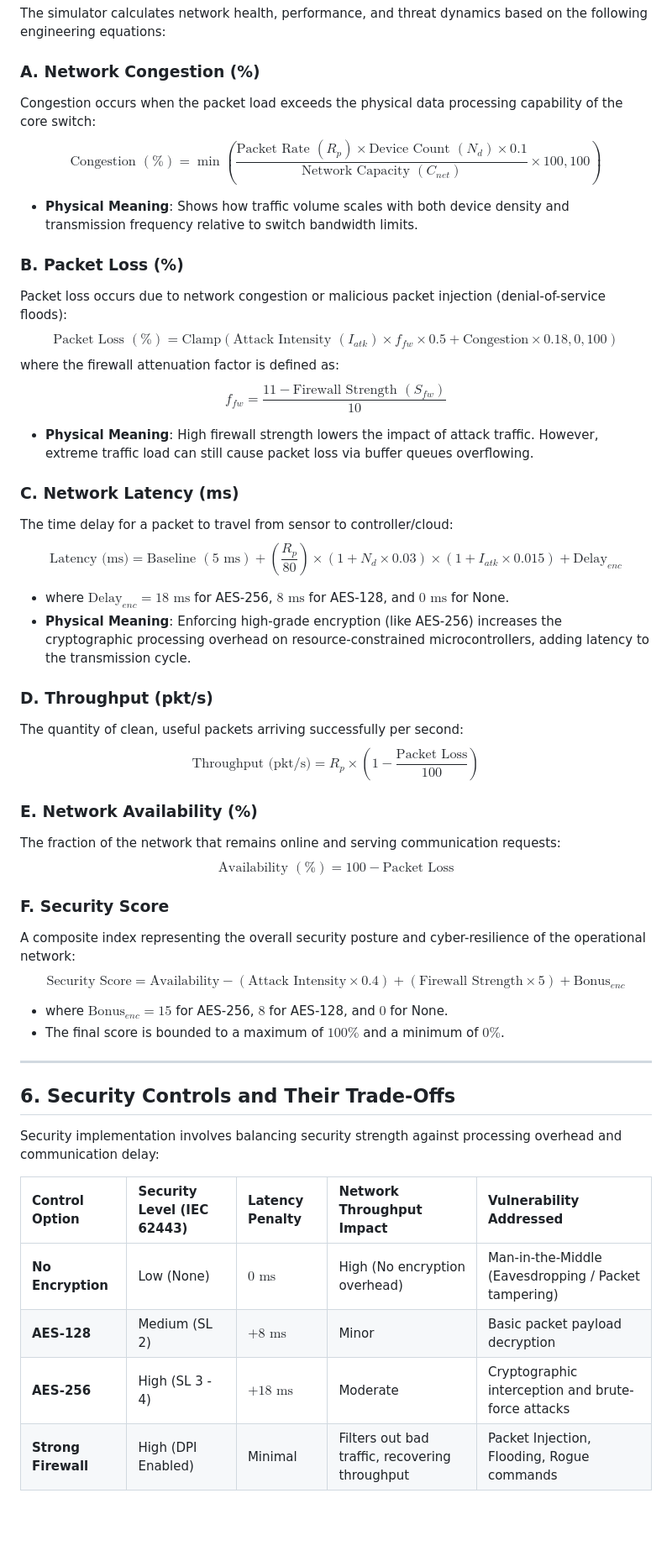
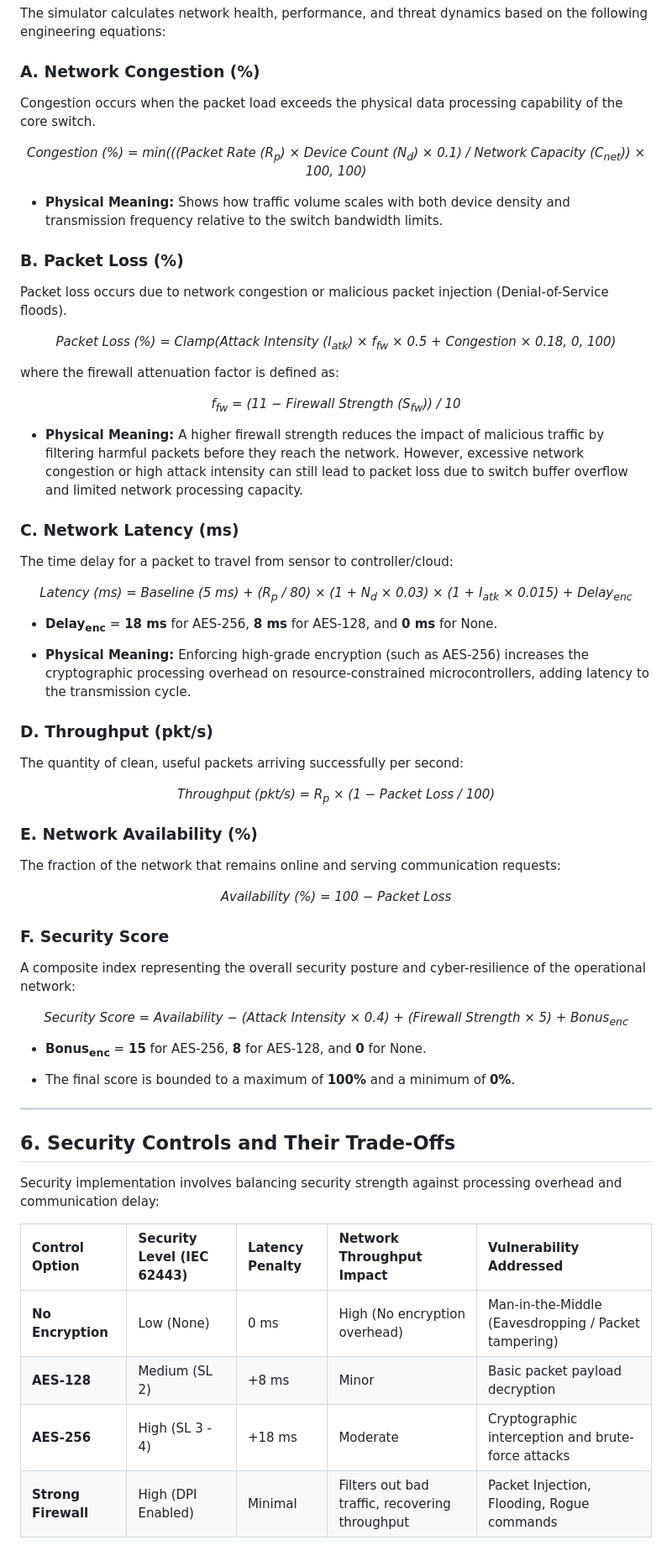
Before and after one commit to vlabsdei/VLab_Kripa, a Markdown page: exp-8-industrial-iot-network-security-simulator/theory.md, the part around one of its changes. Shown at 84% size. Drawn GitHub-style; blank space fills up the shorter version.

Commit message:
Revise theory.md for clarity and formatting improvements

```diff
--- a/exp-8-industrial-iot-network-security-simulator/theory.md
+++ b/exp-8-industrial-iot-network-security-simulator/theory.md
@@ -55,36 +52,62 @@ The international standard **IEC 62443** governs cybersecurity for Industrial Au
 The simulator calculates network health, performance, and threat dynamics based on the following engineering equations:
 
 ### A. Network Congestion (%)
-Congestion occurs when the packet load exceeds the physical data processing capability of the core switch:
-$$\text{Congestion } (\%) = \min\left( \frac{\text{Packet Rate } (R_p) \times \text{Device Count } (N_d) \times 0.1}{\text{Network Capacity } (C_{net})} \times 100, 100 \right)$$
-*   **Physical Meaning**: Shows how traffic volume scales with both device density and transmission frequency relative to switch bandwidth limits.
+
+Congestion occurs when the packet load exceeds the physical data processing capability of the core switch.
+
+<p align="center">
+<i>Congestion (%) = min(((Packet Rate (R<sub>p</sub>) × Device Count (N<sub>d</sub>) × 0.1) / Network Capacity (C<sub>net</sub>)) × 100, 100)</i>
+</p>
+
+- **Physical Meaning:** Shows how traffic volume scales with both device density and transmission frequency relative to the switch bandwidth limits.
 
 ### B. Packet Loss (%)
-Packet loss occurs due to network congestion or malicious packet injection (denial-of-service floods):
-$$\text{Packet Loss } (\%) = \text{Clamp}\left( \text{Attack Intensity } (I_{atk}) \times f_{fw} \times 0.5 + \text{Congestion} \times 0.18, 0, 100 \right)$$
+
+Packet loss occurs due to network congestion or malicious packet injection (Denial-of-Service floods).
+
+<p align="center">
+<i>Packet Loss (%) = Clamp(Attack Intensity (I<sub>atk</sub>) × f<sub>fw</sub> × 0.5 + Congestion × 0.18, 0, 100)</i>
+</p>
+
 where the firewall attenuation factor is defined as:
-$$f_{fw} = \frac{11 - \text{Firewall Strength } (S_{fw})}{10}$$
-*   **Physical Meaning**: High firewall strength lowers the impact of attack traffic. However, extreme traffic load can still cause packet loss via buffer queues overflowing.
+
+<p align="center">
+<i>f<sub>fw</sub> = (11 − Firewall Strength (S<sub>fw</sub>)) / 10</i>
+</p>
+
+- **Physical Meaning:** A higher firewall strength reduces the impact of malicious traffic by filtering harmful packets before they reach the network. However, excessive network congestion or high attack intensity can still lead to packet loss due to switch buffer overflow and limited network processing capacity.
 
 ### C. Network Latency (ms)
+
 The time delay for a packet to travel from sensor to controller/cloud:
-$$\text{Latency (ms)} = \text{Baseline } (5\text{ ms}) + \left(\frac{R_p}{80}\right) \times (1 + N_d \times 0.03) \times (1 + I_{atk} \times 0.015) + \text{Delay}_{enc}$$
-*   where $\text{Delay}_{enc} = 18\text{ ms}$ for AES-256, $8\text{ ms}$ for AES-128, and $0\text{ ms}$ for None.
-*   **Physical Meaning**: Enforcing high-grade encryption (like AES-256) increases the cryptographic processing overhead on resource-constrained microcontrollers, adding latency to the transmission cycle.
+
+<p align="center">
+<i>Latency (ms) = Baseline (5 ms) + (R<sub>p</sub> / 80) × (1 + N<sub>d</sub> × 0.03) × (1 + I<sub>atk</sub> × 0.015) + Delay<sub>enc</sub></i>
+</p>
+
+- **Delay<sub>enc</sub>** = **18 ms** for AES-256, **8 ms** for AES-128, and **0 ms** for None.
+
+- **Physical Meaning:** Enforcing high-grade encryption (such as AES-256) increases the cryptographic processing overhead on resource-constrained microcontrollers, adding latency to the transmission cycle.
 
 ### D. Throughput (pkt/s)
 The quantity of clean, useful packets arriving successfully per second:
-$$\text{Throughput (pkt/s)} = R_p \times \left(1 - \frac{\text{Packet Loss}}{100}\right)$$
+<p align="center"><i>Throughput (pkt/s) = R<sub>p</sub> × (1 − Packet Loss / 100)</i></p>
 
 ### E. Network Availability (%)
 The fraction of the network that remains online and serving communication requests:
-$$\text{Availability } (\%) = 100 - \text{Packet Loss}$$
+<p align="center"><i>Availability (%) = 100 − Packet Loss</i></p>
 
 ### F. Security Score
+
 A composite index representing the overall security posture and cyber-resilience of the operational network:
-$$\text{Security Score} = \text{Availability} - (\text{Attack Intensity} \times 0.4) + (\text{Firewall Strength} \times 5) + \text{Bonus}_{enc}$$
-*   where $\text{Bonus}_{enc} = 15$ for AES-256, $8$ for AES-128, and $0$ for None.
-*   The final score is bounded to a maximum of $100\%$ and a minimum of $0\%$.
+
+<p align="center">
+<i>Security Score = Availability − (Attack Intensity × 0.4) + (Firewall Strength × 5) + Bonus<sub>enc</sub></i>
+</p>
+
+- **Bonus<sub>enc</sub>** = **15** for AES-256, **8** for AES-128, and **0** for None.
+
+- The final score is bounded to a maximum of **100%** and a minimum of **0%**.
 
 ---
 
@@ -93,7 +116,7 @@ Security implementation involves balancing security strength against processing
 
 | Control Option | Security Level (IEC 62443) | Latency Penalty | Network Throughput Impact | Vulnerability Addressed |
 | :--- | :--- | :--- | :--- | :--- |
-| **No Encryption** | Low (None) | $0\text{ ms}$ | High (No encryption overhead) | Man-in-the-Middle (Eavesdropping / Packet tampering) |
-| **AES-128** | Medium (SL 2) | $+8\text{ ms}$ | Minor | Basic packet payload decryption |
-| **AES-256** | High (SL 3 - 4) | $+18\text{ ms}$ | Moderate | Cryptographic interception and brute-force attacks |
+| **No Encryption** | Low (None) | 0 ms | High (No encryption overhead) | Man-in-the-Middle (Eavesdropping / Packet tampering) |
+| **AES-128** | Medium (SL 2) | +8 ms | Minor | Basic packet payload decryption |
+| **AES-256** | High (SL 3 - 4) | +18 ms | Moderate | Cryptographic interception and brute-force attacks |
 | **Strong Firewall** | High (DPI Enabled) | Minimal | Filters out bad traffic, recovering throughput | Packet Injection, Flooding, Rogue commands |
```
Also changed, not shown: other parts of exp-8-industrial-iot-network-security-simulator/theory.md (+9 -12 lines).
